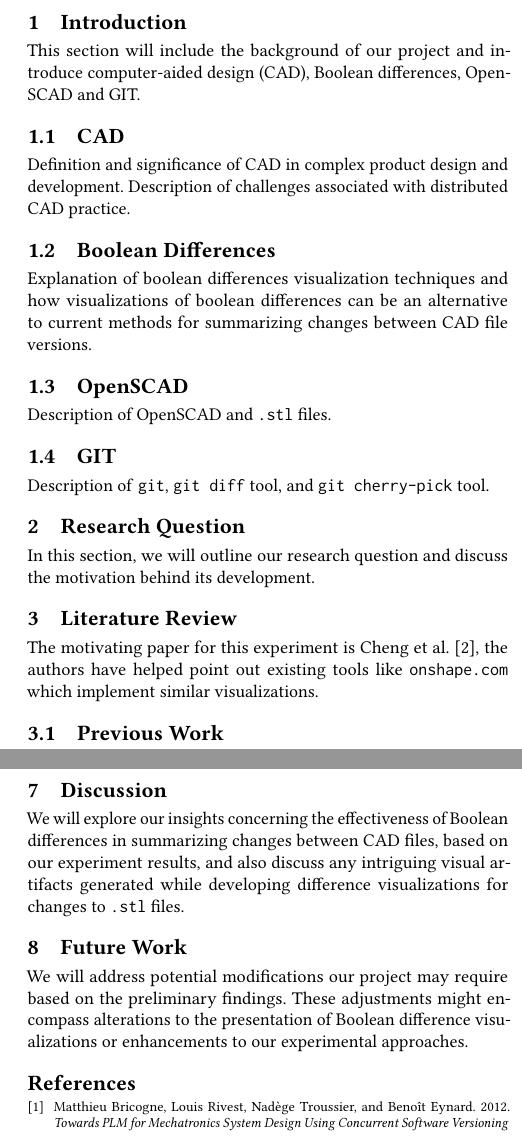
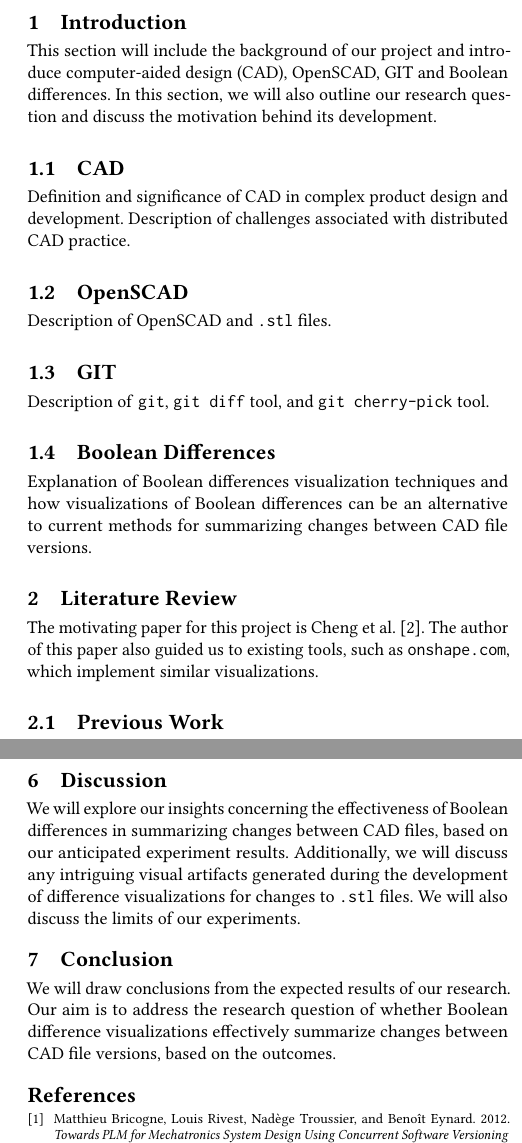
Before and after one commit to navh/ece1785, a LaTeX paper (project/mid-project-report/mid.tex): two parts of the columns of pages 1 and 2 of 2, joined at a grey line, cut so that both start at the same text. Compiled offline with pdfLaTeX.

Commit message:
Add conclusion, removed RQ and future work

```diff
--- a/project/mid-project-report/mid.tex
+++ b/project/mid-project-report/mid.tex
@@ -47,22 +47,20 @@
 \maketitle
 
 \section{Introduction}
-This section will include the background of our project and introduce computer-aided design (CAD), Boolean differences, OpenSCAD and GIT.
+This section will include the background of our project and introduce computer-aided design (CAD), OpenSCAD, GIT and Boolean differences. In this section, we will also outline our research question and discuss the motivation behind its development.
 \subsection{CAD}
 Definition and significance of CAD in complex product design and development. Description of challenges associated with distributed CAD practice.
-\subsection{Boolean Differences}
-Explanation of boolean differences visualization techniques and how visualizations of boolean differences can be an alternative to current methods for summarizing changes between CAD file versions.
 \subsection{OpenSCAD}
 Description of OpenSCAD and \texttt{.stl} files.
 \subsection{GIT}
 Description of \texttt{git}, \texttt{git diff} tool, and \texttt{git cherry-pick} tool.
+\subsection{Boolean Differences}
+Explanation of Boolean differences visualization techniques and how visualizations of Boolean differences can be an alternative to current methods for summarizing changes between CAD file versions.
+% \section{Research Question}
 
-\section{Research Question}
-
-In this section, we will outline our research question and discuss the motivation behind its development.
 \section{Literature Review}
 
-The motivating paper for this experiment is \citet{cheng2023age}, the authors have helped point out existing tools like \texttt{onshape.com} which implement similar visualizations.
+The motivating paper for this project is \citet{cheng2023age}. The author of this paper also guided us to existing tools, such as \texttt{onshape.com}, which implement similar visualizations.
 
 \subsection{Previous Work}
 Summarize the findings from \citet{cheng2023age}  that explores distributed teams, version control,
@@ -102,11 +100,11 @@ We expect to receive a diverse array of responses from the interviewees. The Boo
 
 \section{Discussion}
 
-We will explore our insights concerning the effectiveness of Boolean differences in summarizing changes between CAD files, based on our experiment results, and also discuss any intriguing visual artifacts generated while developing difference visualizations for changes to \texttt{.stl} files.
+We will explore our insights concerning the effectiveness of Boolean differences in summarizing changes between CAD files, based on our anticipated experiment results. Additionally, we will discuss any intriguing visual artifacts generated during the development of difference visualizations for changes to \texttt{.stl} files. We will also discuss the limits of our experiments.
 
-\section{Future Work}
-We will address potential modifications our project may require based on the preliminary findings. These adjustments might encompass alterations to the presentation of Boolean difference visualizations or enhancements to our experimental approaches.
-
+\section{Conclusion}
+% We will address potential modifications our project may require based on the preliminary findings. These adjustments might encompass alterations to the presentation of Boolean difference visualizations or enhancements to our experimental approaches.
+We will draw conclusions from the expected results of our research. Our aim is to address the research question of whether Boolean difference visualizations effectively summarize changes between CAD file versions, based on the outcomes.
 \bibliography{mid}
 
 \appendix
```
Also changed, not shown: project/mid-project-report/mid.tex (8 more changed lines).
